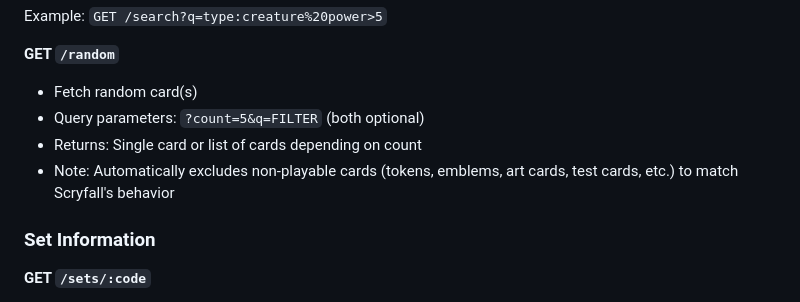
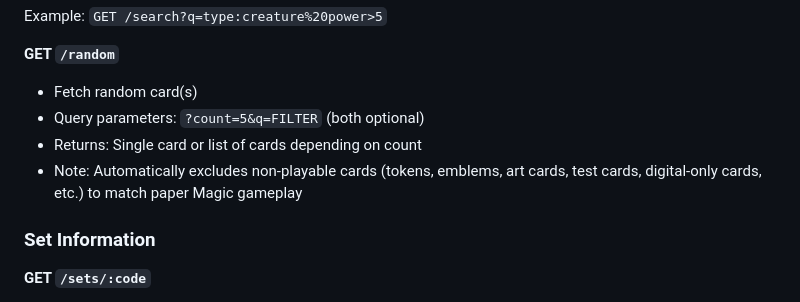
Before and after one commit to zkzeroxvirus/mtg-card-importer-backend, a Markdown page: README.md, the part around the change. Rendered like a GitHub page.

Commit message:
Update README to document digital-only card filtering
Co-authored-by: zkzeroxvirus <158206949+zkzeroxvirus@users.noreply.github.com>

```diff
--- a/README.md
+++ b/README.md
@@ -137,7 +137,7 @@ Example: `GET /search?q=type:creature%20power>5`
 - Fetch random card(s)
 - Query parameters: `?count=5&q=FILTER` (both optional)
 - Returns: Single card or list of cards depending on count
-- Note: Automatically excludes non-playable cards (tokens, emblems, art cards, test cards, etc.) to match Scryfall's behavior
+- Note: Automatically excludes non-playable cards (tokens, emblems, art cards, test cards, digital-only cards, etc.) to match paper Magic gameplay
 
 ### Set Information
 
```
